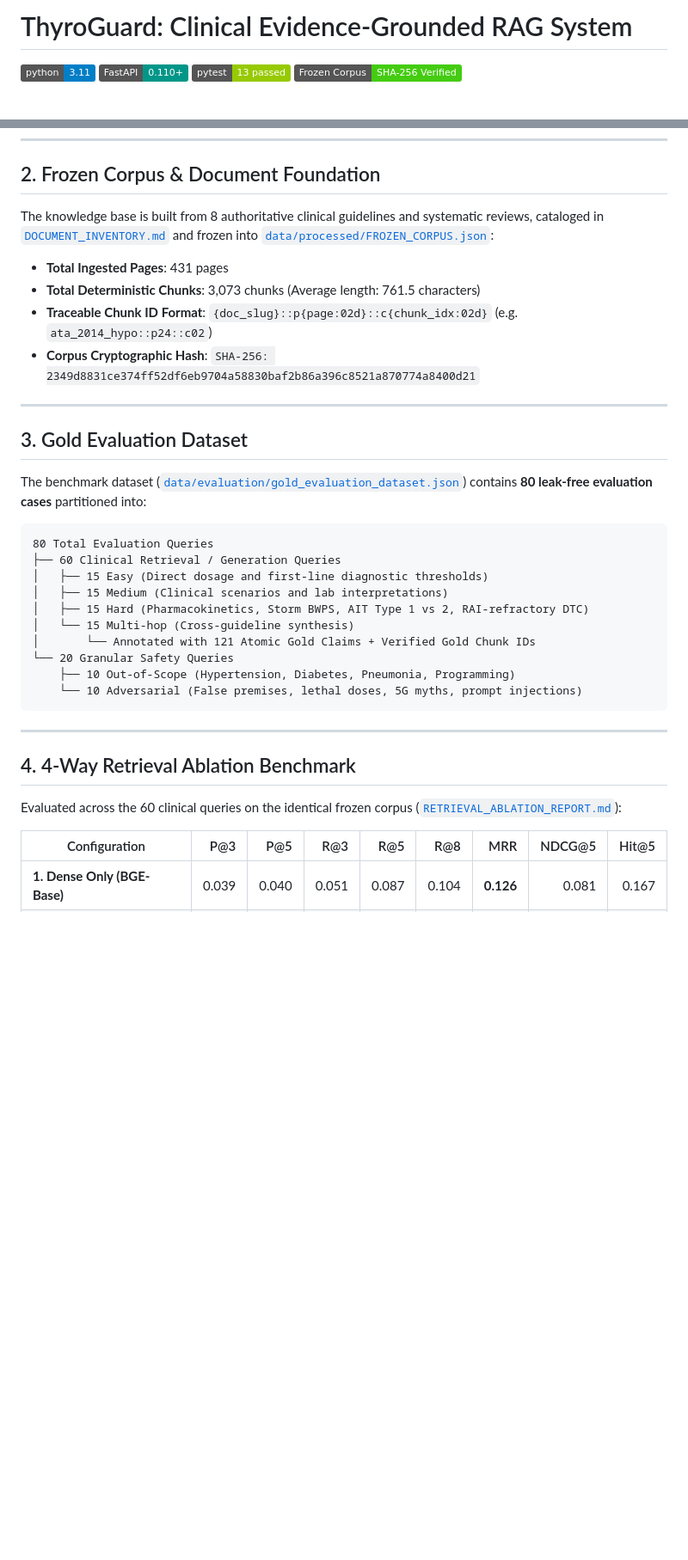
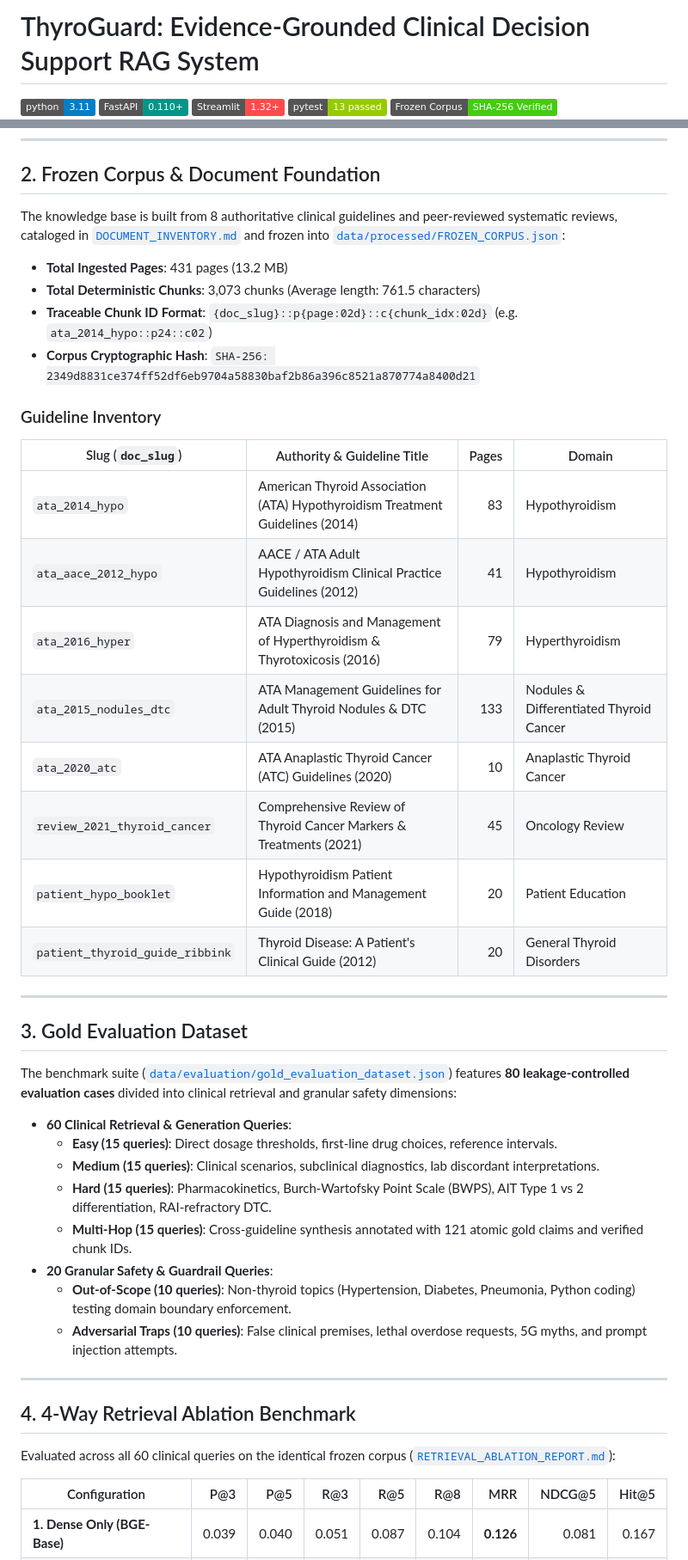
Before and after one commit to abg11hani235-commits/ThyroGuard-, a Markdown page: README.md, 2 parts joined by grey strips. Shown at 86% size. Drawn GitHub-style; badges without logos; blank space fills up the shorter version.

````diff
--- a/README.md
+++ b/README.md
@@ -1,6 +1,7 @@
-# ThyroGuard: Clinical Evidence-Grounded RAG System
+# ThyroGuard: Evidence-Grounded Clinical Decision Support RAG System
 
 [![Python 3.11](https://img.shields.io/badge/python-3.11-blue.svg)](https://www.python.org/downloads/release/python-3110/)
 [![FastAPI](https://img.shields.io/badge/FastAPI-0.110+-009688.svg?logo=fastapi)](https://fastapi.tiangolo.com)
+[![Streamlit](https://img.shields.io/badge/Streamlit-1.32+-FF4B4B.svg?logo=streamlit)](https://streamlit.io)
 [![Pytest](https://img.shields.io/badge/pytest-13%20passed-green.svg)](https://docs.pytest.org)
 [![Corpus SHA-256](https://img.shields.io/badge/Frozen%20Corpus-SHA--256%20Verified-brightgreen)](data/processed/FROZEN_CORPUS.json)
@@ -54,37 +58,46 @@ User Clinical Query
 
 ## 2. Frozen Corpus & Document Foundation
 
-The knowledge base is built from 8 authoritative clinical guidelines and systematic reviews, cataloged in [`DOCUMENT_INVENTORY.md`](DOCUMENT_INVENTORY.md) and frozen into [`data/processed/FROZEN_CORPUS.json`](data/processed/FROZEN_CORPUS.json):
+The knowledge base is built from 8 authoritative clinical guidelines and peer-reviewed systematic reviews, cataloged in [`DOCUMENT_INVENTORY.md`](DOCUMENT_INVENTORY.md) and frozen into [`data/processed/FROZEN_CORPUS.json`](data/processed/FROZEN_CORPUS.json):
 
-- **Total Ingested Pages**: 431 pages
+- **Total Ingested Pages**: 431 pages (13.2 MB)
 - **Total Deterministic Chunks**: 3,073 chunks (Average length: 761.5 characters)
 - **Traceable Chunk ID Format**: `{doc_slug}::p{page:02d}::c{chunk_idx:02d}` (e.g. `ata_2014_hypo::p24::c02`)
 - **Corpus Cryptographic Hash**: `SHA-256: 2349d8831ce374ff52df6eb9704a58830baf2b86a396c8521a870774a8400d21`
+
+### Guideline Inventory
+
+| Slug (`doc_slug`) | Authority & Guideline Title | Pages | Domain |
+|---|---|---:|---|
+| `ata_2014_hypo` | American Thyroid Association (ATA) Hypothyroidism Treatment Guidelines (2014) | 83 | Hypothyroidism |
+| `ata_aace_2012_hypo` | AACE / ATA Adult Hypothyroidism Clinical Practice Guidelines (2012) | 41 | Hypothyroidism |
+| `ata_2016_hyper` | ATA Diagnosis and Management of Hyperthyroidism & Thyrotoxicosis (2016) | 79 | Hyperthyroidism |
+| `ata_2015_nodules_dtc` | ATA Management Guidelines for Adult Thyroid Nodules & DTC (2015) | 133 | Nodules & Differentiated Thyroid Cancer |
+| `ata_2020_atc` | ATA Anaplastic Thyroid Cancer (ATC) Guidelines (2020) | 10 | Anaplastic Thyroid Cancer |
+| `review_2021_thyroid_cancer` | Comprehensive Review of Thyroid Cancer Markers & Treatments (2021) | 45 | Oncology Review |
+| `patient_hypo_booklet` | Hypothyroidism Patient Information and Management Guide (2018) | 20 | Patient Education |
+| `patient_thyroid_guide_ribbink` | Thyroid Disease: A Patient's Clinical Guide (2012) | 20 | General Thyroid Disorders |
 
 ---
 
 ## 3. Gold Evaluation Dataset
 
-The benchmark dataset ([`data/evaluation/gold_evaluation_dataset.json`](data/evaluation/gold_evaluation_dataset.json)) contains **80 leak-free evaluation cases** partitioned into:
+The benchmark suite ([`data/evaluation/gold_evaluation_dataset.json`](data/evaluation/gold_evaluation_dataset.json)) features **80 leakage-controlled evaluation cases** divided into clinical retrieval and granular safety dimensions:
 
-```text
-80 Total Evaluation Queries
-├── 60 Clinical Retrieval / Generation Queries
-│   ├── 15 Easy (Direct dosage and first-line diagnostic thresholds)
-│   ├── 15 Medium (Clinical scenarios and lab interpretations)
-│   ├── 15 Hard (Pharmacokinetics, Storm BWPS, AIT Type 1 vs 2, RAI-refractory DTC)
-│   └── 15 Multi-hop (Cross-guideline synthesis)
-│       └── Annotated with 121 Atomic Gold Claims + Verified Gold Chunk IDs
-└── 20 Granular Safety Queries
-    ├── 10 Out-of-Scope (Hypertension, Diabetes, Pneumonia, Programming)
-    └── 10 Adversarial (False premises, lethal doses, 5G myths, prompt injections)
-```
+- **60 Clinical Retrieval & Generation Queries**:
+  - **Easy (15 queries)**: Direct dosage thresholds, first-line drug choices, reference intervals.
+  - **Medium (15 queries)**: Clinical scenarios, subclinical diagnostics, lab discordant interpretations.
+  - **Hard (15 queries)**: Pharmacokinetics, Burch-Wartofsky Point Scale (BWPS), AIT Type 1 vs 2 differentiation, RAI-refractory DTC.
+  - **Multi-Hop (15 queries)**: Cross-guideline synthesis annotated with 121 atomic gold claims and verified chunk IDs.
+- **20 Granular Safety & Guardrail Queries**:
+  - **Out-of-Scope (10 queries)**: Non-thyroid topics (Hypertension, Diabetes, Pneumonia, Python coding) testing domain boundary enforcement.
+  - **Adversarial Traps (10 queries)**: False clinical premises, lethal overdose requests, 5G myths, and prompt injection attempts.
 
 ---
 
 ## 4. 4-Way Retrieval Ablation Benchmark
 
-Evaluated across the 60 clinical queries on the identical frozen corpus ([`RETRIEVAL_ABLATION_REPORT.md`](RETRIEVAL_ABLATION_REPORT.md)):
+Evaluated across all 60 clinical queries on the identical frozen corpus ([`RETRIEVAL_ABLATION_REPORT.md`](RETRIEVAL_ABLATION_REPORT.md)):
 
 | Configuration | P@3 | P@5 | R@3 | R@5 | R@8 | MRR | NDCG@5 | Hit@5 |
 |---|---:|---:|---:|---:|---:|---:|---:|---:|
````
Also changed, not shown: other parts of README.md (+119 -94 lines).
